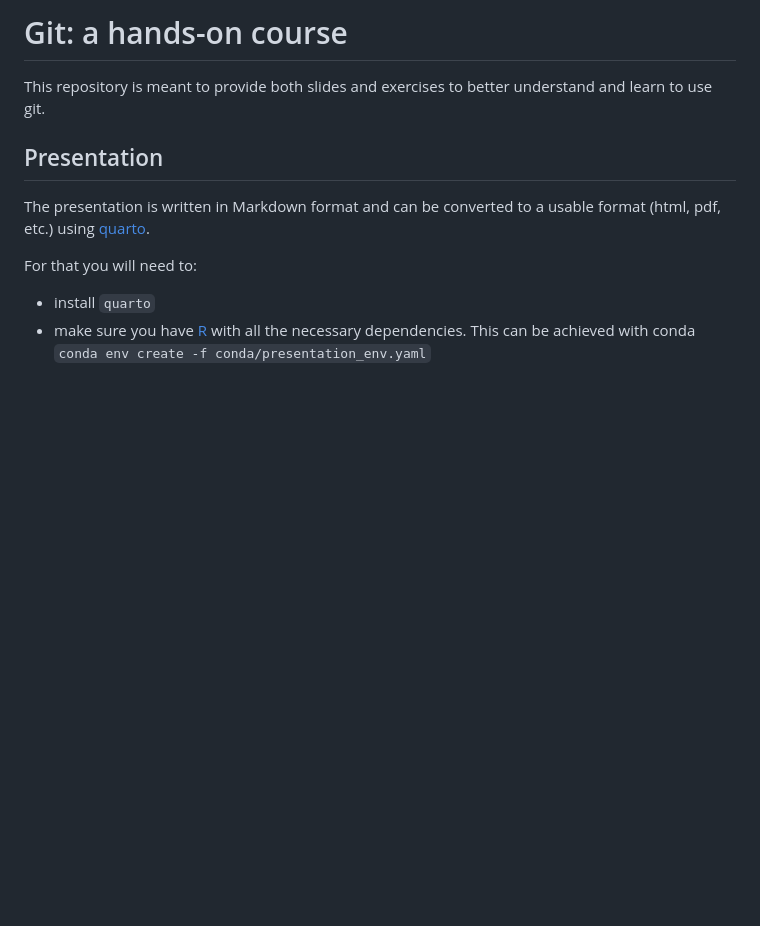
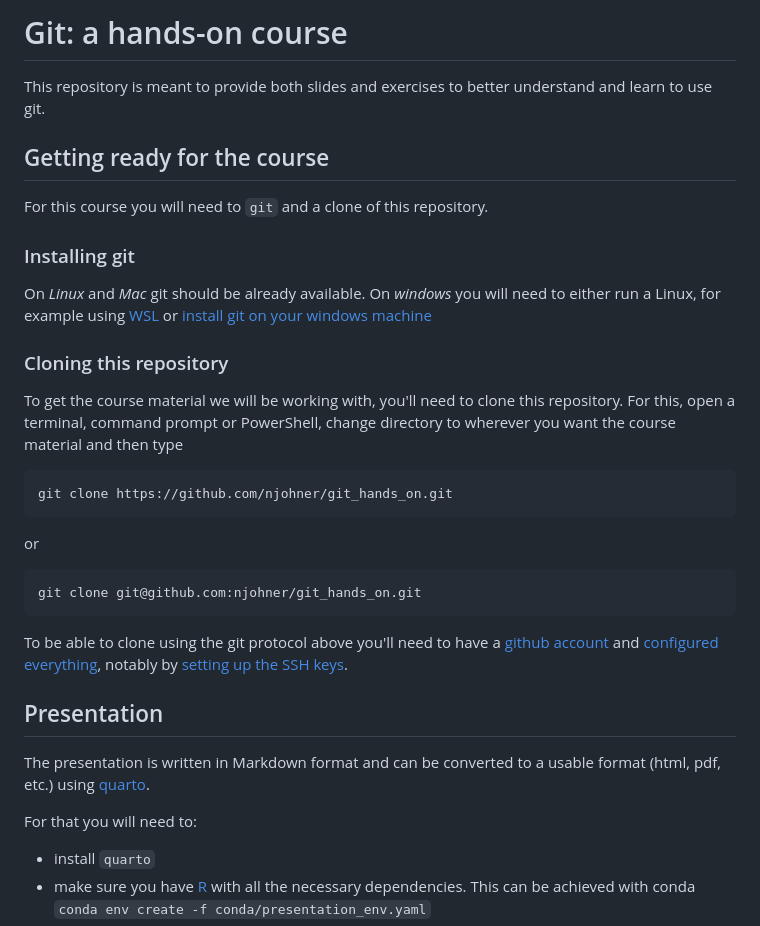
Before and after one commit to njohner/git_hands_on, a Markdown page: README.md, the part around the change. Rendered like a GitHub page; blank space fills up the shorter version.

Commit message:
Update README with how to get ready for the course.
This includes installing git and setting up git and github and
cloning the repository.

````diff
--- a/README.md
+++ b/README.md
@@ -1,6 +1,30 @@
 # Git: a hands-on course
 
 This repository is meant to provide both slides and exercises to better understand and learn to use git.
+
+## Getting ready for the course
+
+For this course you will need to `git` and a clone of this repository.
+
+### Installing git
+
+On *Linux* and *Mac* git should be already available. On *windows* you will need to either run a Linux, for example using [WSL](https://learn.microsoft.com/en-us/windows/wsl/install) or [install git on your windows machine](https://git-scm.com/downloads/win)
+
+### Cloning this repository
+
+To get the course material we will be working with, you'll need to clone this repository. For this, open a terminal, command prompt or PowerShell, change directory to wherever you want the course material and then type
+
+```
+git clone https://github.com/njohner/git_hands_on.git
+```
+
+or
+
+```
+git clone git@github.com:njohner/git_hands_on.git
+```
+
+To be able to clone using the git protocol above you'll need to have a [github account](https://docs.github.com/en/get-started/start-your-journey/creating-an-account-on-github) and [configured everything](https://git-scm.com/book/en/v2/Getting-Started-First-Time-Git-Setup), notably by [setting up the SSH keys](https://docs.github.com/en/authentication/connecting-to-github-with-ssh).
 
 ## Presentation
 
````
